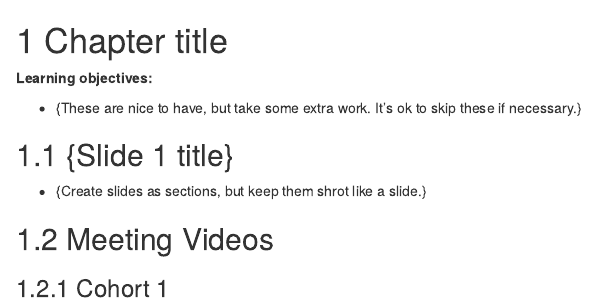
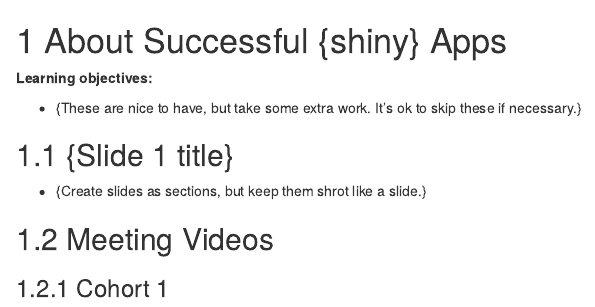
Before and after one commit to r4ds/bookclub-epgs, an R Markdown document (01-introduction.Rmd): the page in a window 1100 px wide, from its top. Rendered offline with R 4.5, knitr and Pandoc, with nearby package versions; drawn as R Markdown's standard HTML page in place of the format the file asks for.

Commit message:
Renamed intro.
Attempting to trigger a knit.

```diff
--- a/01-retitle.Rmd
+++ b/01-introduction.Rmd
@@ -1,4 +1,4 @@
-# Chapter title
+# About Successful {shiny} Apps
 
 **Learning objectives:**
 
```
